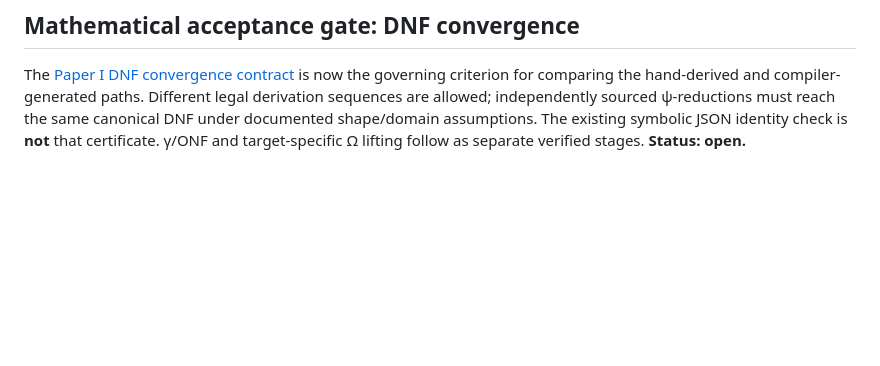
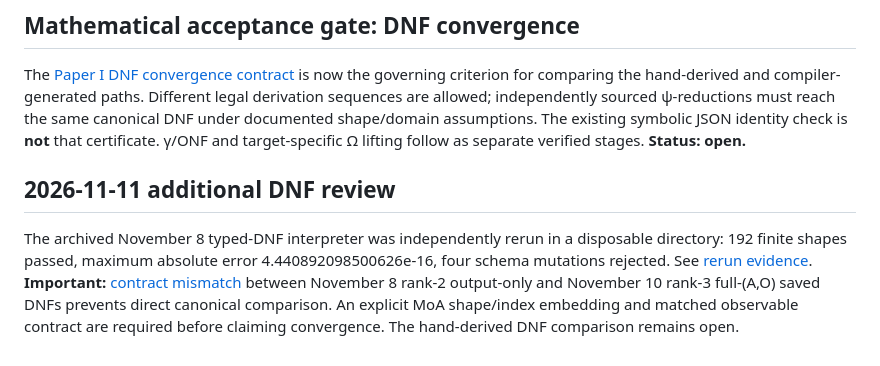
Before and after one commit to womenflyplanes/moa-compiler, a Markdown page: docs/CC2027_ARTIFACT_STATUS.md, the part around the change. GitHub-like rendering; blank space fills up the shorter version.

Commit message:
docs: elevate discovered DNF contract mismatch to CC2027 blocker

```diff
--- a/docs/CC2027_ARTIFACT_STATUS.md
+++ b/docs/CC2027_ARTIFACT_STATUS.md
@@ -57,3 +57,7 @@ A second local execution of the preserved-archive verifier reported matching SHA
 ## Mathematical acceptance gate: DNF convergence
 
 The [Paper I DNF convergence contract](PAPER_I_DNF_CONVERGENCE_CONTRACT.md) is now the governing criterion for comparing the hand-derived and compiler-generated paths. Different legal derivation sequences are allowed; independently sourced ψ-reductions must reach the same canonical DNF under documented shape/domain assumptions. The existing symbolic JSON identity check is **not** that certificate. γ/ONF and target-specific Ω lifting follow as separate verified stages. **Status: open.**
+
+## 2026-11-11 additional DNF review
+
+The archived November 8 typed-DNF interpreter was independently rerun in a disposable directory: 192 finite shapes passed, maximum absolute error 4.440892098500626e-16, four schema mutations rejected. See [rerun evidence](PAPER_I_FINITE_DNF_RERUN_20261111.md). **Important:** [contract mismatch](PAPER_I_DNF_CONTRACT_MISMATCH_20261111.md) between November 8 rank-2 output-only and November 10 rank-3 full-(A,O) saved DNFs prevents direct canonical comparison. An explicit MoA shape/index embedding and matched observable contract are required before claiming convergence. The hand-derived DNF comparison remains open.
```
